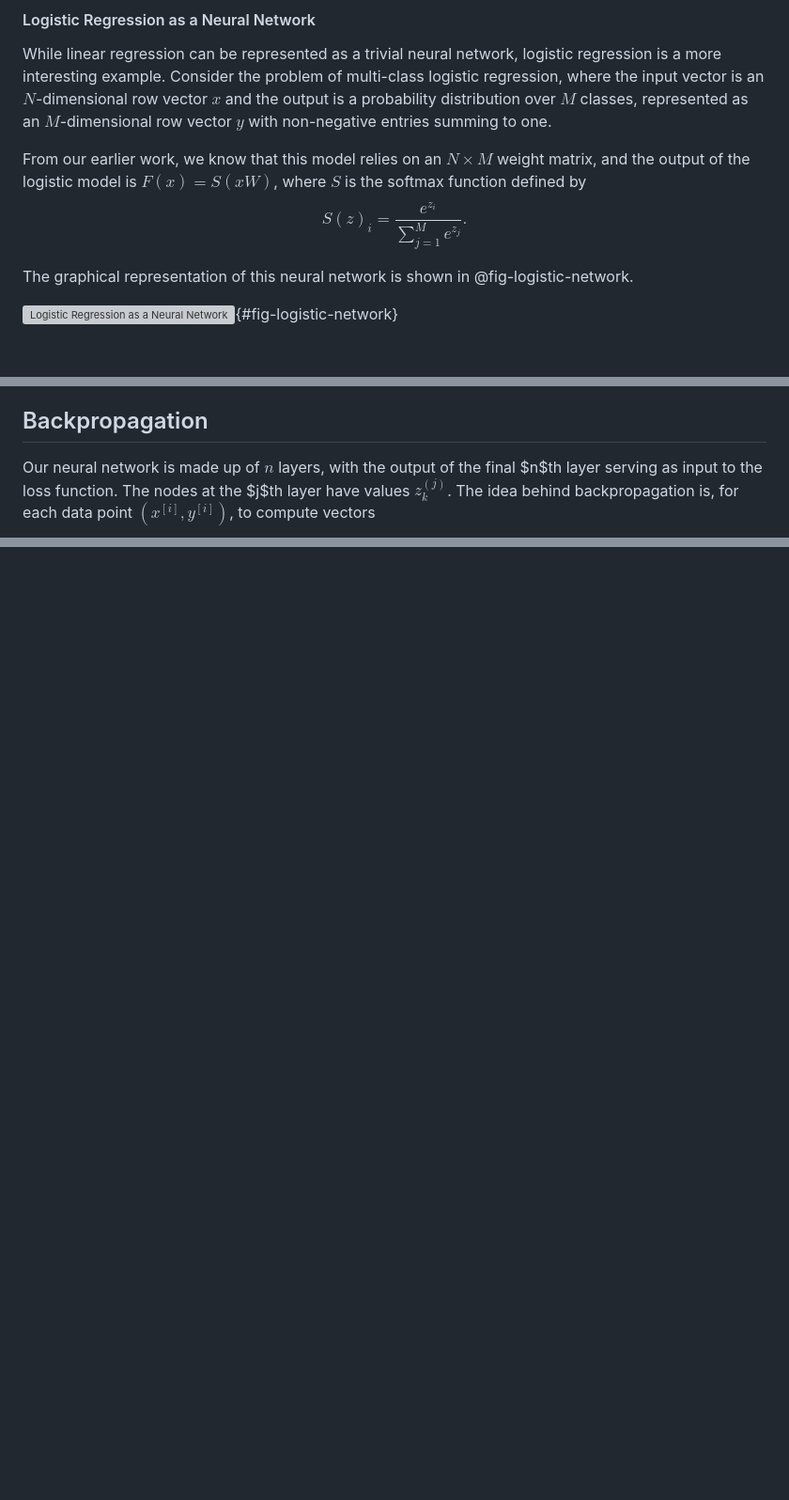
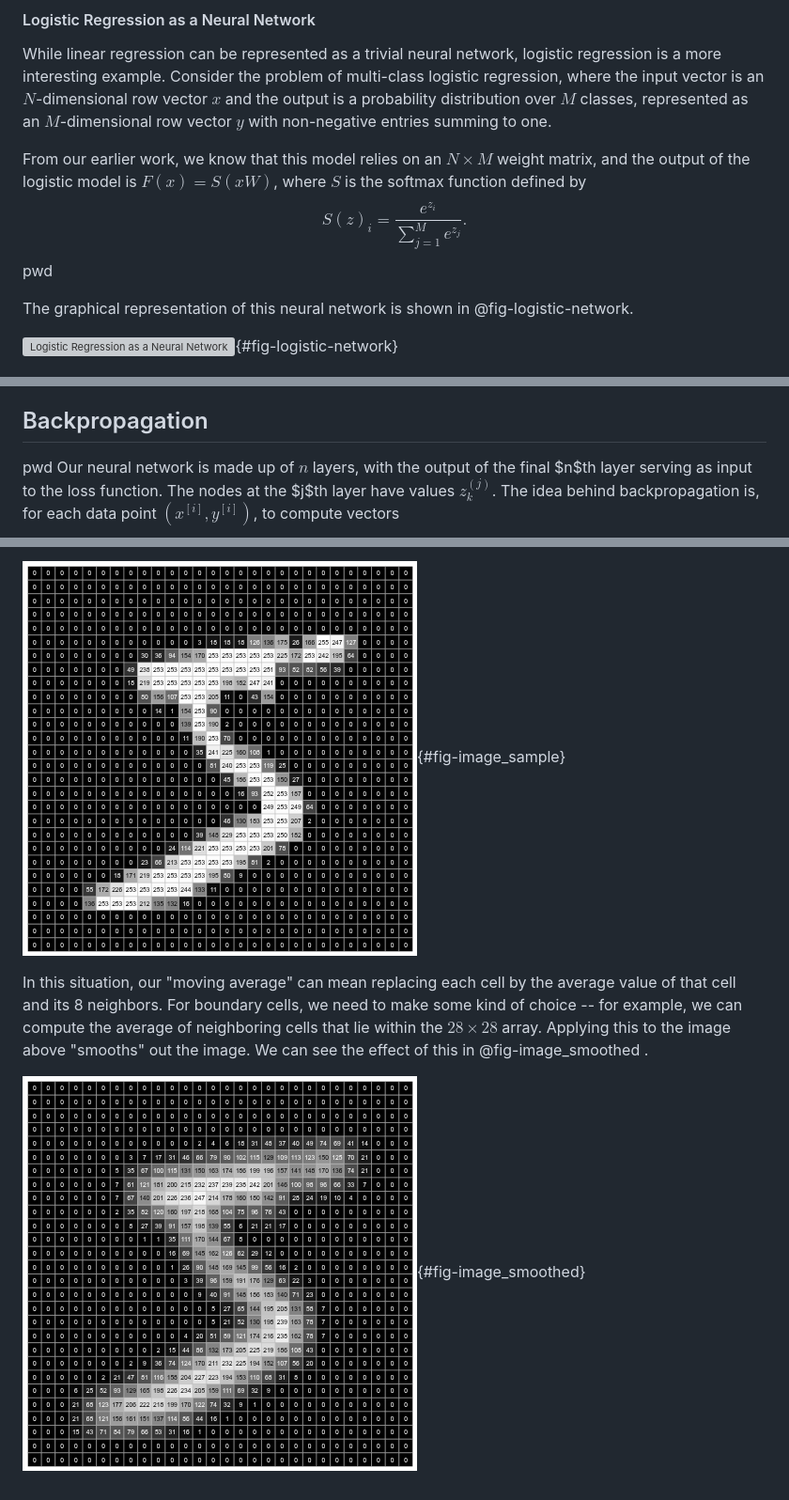
Before and after one commit to jeremy9959/Mathematics-for-Machine-Learning, a Markdown page: chapters/07-neural-networks.md, 3 parts joined by grey strips. Shown at 94% size. Drawn GitHub-style; pictures changed too: chapters/img/mnist_sample.png (added), chapters/img/mnist_smoothed.png (added); blank space fills up the shorter version; grey boxes are pictures that could not be loaded.

```diff
--- a/chapters/07-neural-networks.md
+++ b/chapters/07-neural-networks.md
@@ -107,7 +107,7 @@ From our earlier work, we know that this model relies on an $N\times M$ weight m
 is $F(x) = S(xW)$, where $S$ is the softmax function defined by
 $$
 S(z)_{i} = \frac{e^{z_{i}}}{\sum_{j=1}^{M} e^{z_{j}}}.
-$$
+$$pwd
 
 The graphical representation of this neural network is shown in @fig-logistic-network.
 
@@ -163,7 +163,7 @@ that exploits the architecture of the neural network.  The algorithm for this co
 and we will discuss it in the next section.
 
 ## Backpropagation
-
+pwd
 Our neural network is made up of $n$ layers, with the output of the final $n$th layer serving as input to the loss function. The nodes at the $j$th layer have values $z^{(j)}_{k}$. The idea behind backpropagation is, for each data point $(x^{[i]},y^{[i]})$,  to compute vectors
 $$
 \delta^{(j)}_{k} = \frac{\partial L_{W}}{\partial z^{(j)}_{k}}
@@ -319,0 +349,6 @@ Once every data point in the dataset has been considered, you have completed one
+![Sample Image Data](img/mnist_sample.png){#fig-image_sample}
+
+In this situation, our "moving average" can mean replacing each cell by the average
+value of that cell and its 8 neighbors. For boundary cells, we need to make some kind of choice -- for example, we can compute the average of neighboring cells that lie within the $28\times 28$ array.  Applying this to the image above "smooths" out the image.   We can see the effect of this in @fig-image_smoothed .
+
+![Smoothed Image Data](img/mnist_smoothed.png){#fig-image_smoothed}
```
Also changed, not shown: other parts of chapters/07-neural-networks.md (+30 -1 lines), chapters/img/noisy_signal.png (added), chapters/img/smoothed_signal.png (added), 1 other file.
